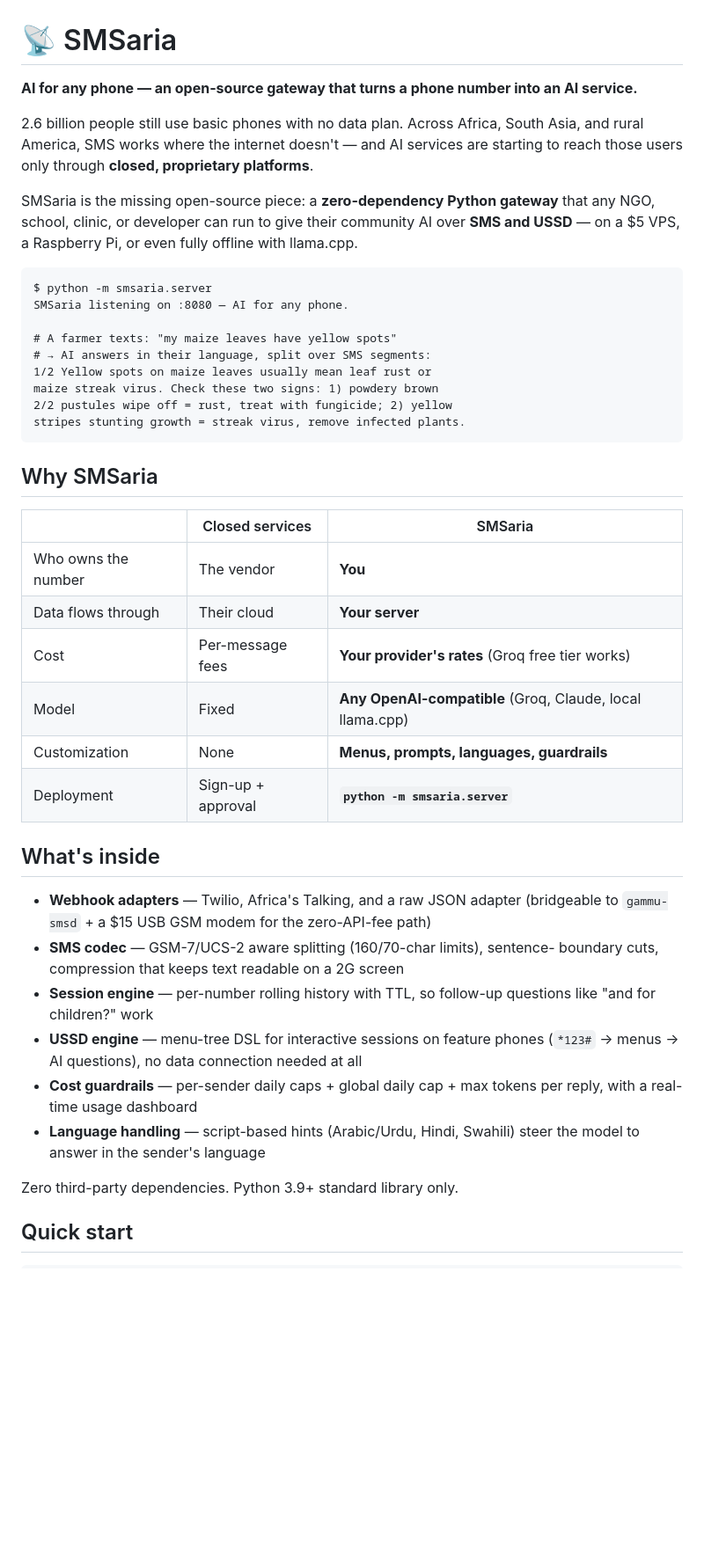
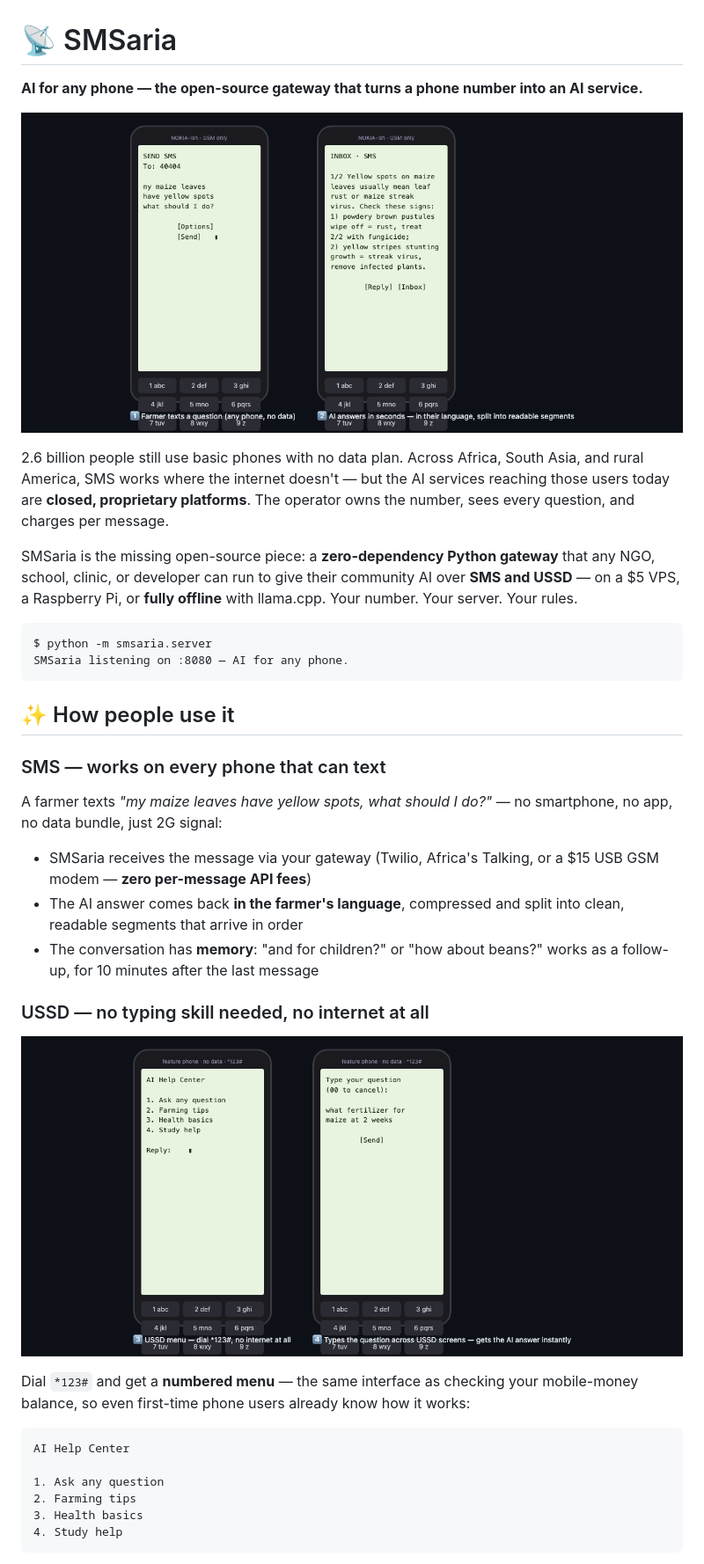
Before and after one commit to Awaisdev01/smsaria, a Markdown page: README.md, the part around one of its changes. Shown at 88% size. Drawn GitHub-style; pictures changed too: assets/walkthrough-sms.png (added), assets/walkthrough-ussd.png (added); blank space fills up the shorter version.

````diff
--- a/README.md
+++ b/README.md
@@ -1,55 +1,51 @@
 # 📡 SMSaria
 
-**AI for any phone — an open-source gateway that turns a phone number into an AI service.**
+**AI for any phone — the open-source gateway that turns a phone number into an AI service.**
+
+![How a farmer uses SMSaria: texts a question on a basic phone, AI replies in segments](assets/walkthrough-sms.png)
 
 2.6 billion people still use basic phones with no data plan. Across Africa,
-South Asia, and rural America, SMS works where the internet doesn't — and AI
-services are starting to reach those users only through **closed,
-proprietary platforms**.
+South Asia, and rural America, SMS works where the internet doesn't — but the
+AI services reaching those users today are **closed, proprietary platforms**.
+The operator owns the number, sees every question, and charges per message.
 
-SMSaria is the missing open-source piece: a **zero-dependency Python
-gateway** that any NGO, school, clinic, or developer can run to give their
-community AI over **SMS and USSD** — on a $5 VPS, a Raspberry Pi, or even
-fully offline with llama.cpp.
+SMSaria is the missing open-source piece: a **zero-dependency Python gateway**
+that any NGO, school, clinic, or developer can run to give their community AI
+over **SMS and USSD** — on a $5 VPS, a Raspberry Pi, or **fully offline** with
+llama.cpp. Your number. Your server. Your rules.
 
 ```
 $ python -m smsaria.server
 SMSaria listening on :8080 — AI for any phone.
-
-# A farmer texts: "my maize leaves have yellow spots"
-# → AI answers in their language, split over SMS segments:
-1/2 Yellow spots on maize leaves usually mean leaf rust or
-maize streak virus. Check these two signs: 1) powdery brown
-2/2 pustules wipe off = rust, treat with fungicide; 2) yellow
-stripes stunting growth = streak virus, remove infected plants.
 ```
 
-## Why SMSaria
+## ✨ How people use it
 
-| | Closed services | SMSaria |
-|---|---|---|
-| Who owns the number | The vendor | **You** |
-| Data flows through | Their cloud | **Your server** |
-| Cost | Per-message fees | **Your provider's rates** (Groq free tier works) |
-| Model | Fixed | **Any OpenAI-compatible** (Groq, Claude, local llama.cpp) |
-| Customization | None | **Menus, prompts, languages, guardrails** |
-| Deployment | Sign-up + approval | **`python -m smsaria.server`** |
+### SMS — works on every phone that can text
 
-## What's inside
+A farmer texts *"my maize leaves have yellow spots, what should I do?"* — no
+smartphone, no app, no data bundle, just 2G signal:
 
-- **Webhook adapters** — Twilio, Africa's Talking, and a raw JSON adapter
-  (bridgeable to `gammu-smsd` + a $15 USB GSM modem for the zero-API-fee path)
-- **SMS codec** — GSM-7/UCS-2 aware splitting (160/70-char limits), sentence-
-  boundary cuts, compression that keeps text readable on a 2G screen
-- **Session engine** — per-number rolling history with TTL, so follow-up
-  questions like "and for children?" work
-- **USSD engine** — menu-tree DSL for interactive sessions on feature phones
-  (`*123#` → menus → AI questions), no data connection needed at all
-- **Cost guardrails** — per-sender daily caps + global daily cap + max tokens
-  per reply, with a real-time usage dashboard
-- **Language handling** — script-based hints (Arabic/Urdu, Hindi, Swahili)
-  steer the model to answer in the sender's language
+- SMSaria receives the message via your gateway (Twilio, Africa's Talking, or
+  a $15 USB GSM modem — **zero per-message API fees**)
+- The AI answer comes back **in the farmer's language**, compressed and split
+  into clean, readable segments that arrive in order
+- The conversation has **memory**: "and for children?" or "how about beans?"
+  works as a follow-up, for 10 minutes after the last message
 
-Zero third-party dependencies. Python 3.9+ standard library only.
+### USSD — no typing skill needed, no internet at all
 
-## Quick start
+![USSD menu walkthrough: dial *123#, pick from a numbered menu, type a question](assets/walkthrough-ussd.png)
+
+Dial `*123#` and get a **numbered menu** — the same interface as checking your
+mobile-money balance, so even first-time phone users already know how it works:
+
+```
+AI Help Center
+
+1. Ask any question
+2. Farming tips
+3. Health basics
+4. Study help
+```
+
````
Also changed, not shown: other parts of README.md (+179 -51 lines), assets/dashboard.png (added).
